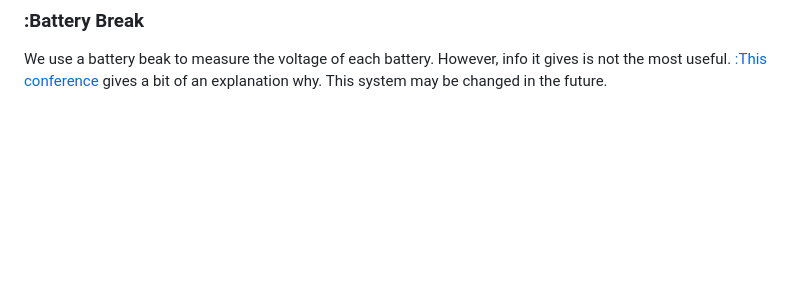
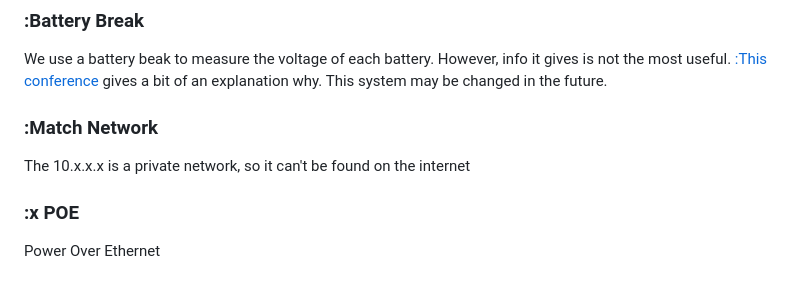
Before and after one commit to TinyElephant56/TinyElephant56.github.io, a Markdown page: robodocs/roboguide.md, the part around the change printed below. Rendered like a GitHub page; blank space fills up the shorter version.

```diff
--- a/robodocs/roboguide.md
+++ b/robodocs/roboguide.md
@@ -165,4 +182,11 @@ The superstructure is an abstraction. (ok the class structure is actually [:so m
 ### :Battery Break
 We use a battery beak to measure the voltage of each battery. However, info it gives is not the most useful. [:This conference]() gives a bit of an explanation why. This system may be changed in the future.
 
+### :Match Network
+The 10.x.x.x is a private network, so it can't be found on the internet
+
+
+### :x POE
+Power Over Ethernet
+
 <script src="https://cdn.jsdelivr.net/gh/ncase/nutshell/nutshell.js"></script>
```
Also changed, not shown: other parts of robodocs/roboguide.md (+30 -13 lines), robodocs/badroborio.png (added), robodocs/breaker.gif (added), robodocs/pdh.jpeg (added), robodocs/pdp_1.jpeg (added), robodocs/pdp_2.jpeg (added), 1 other file.
